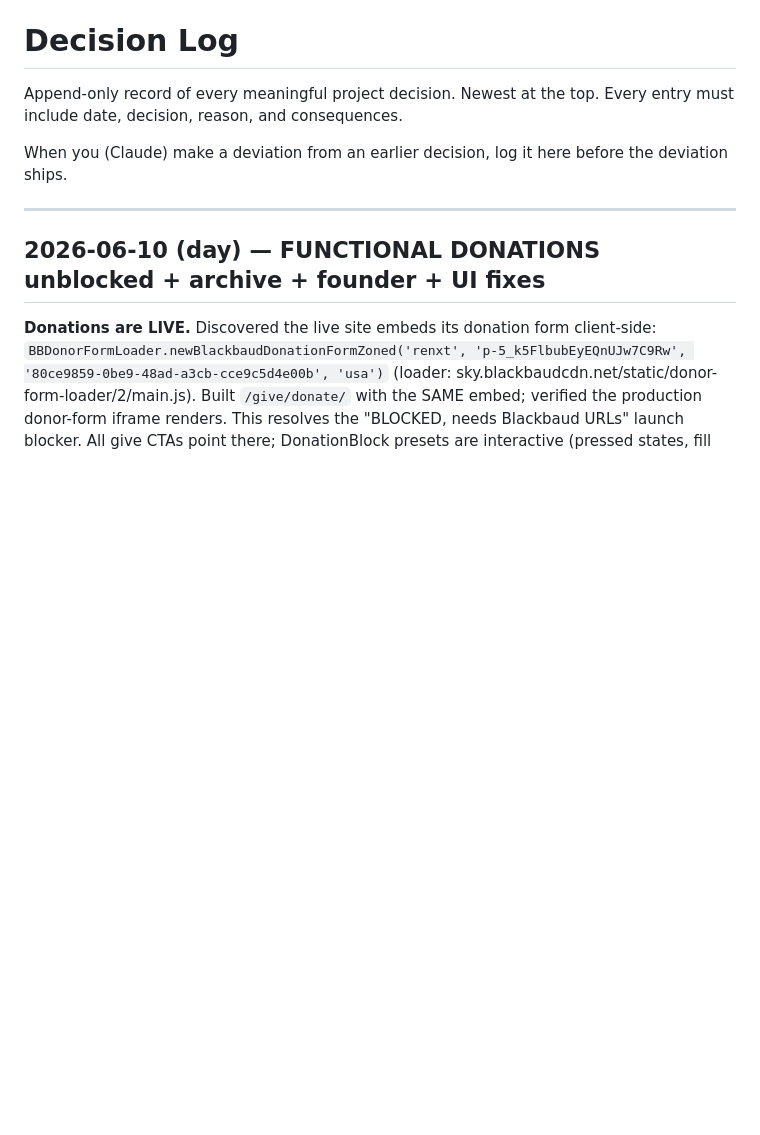
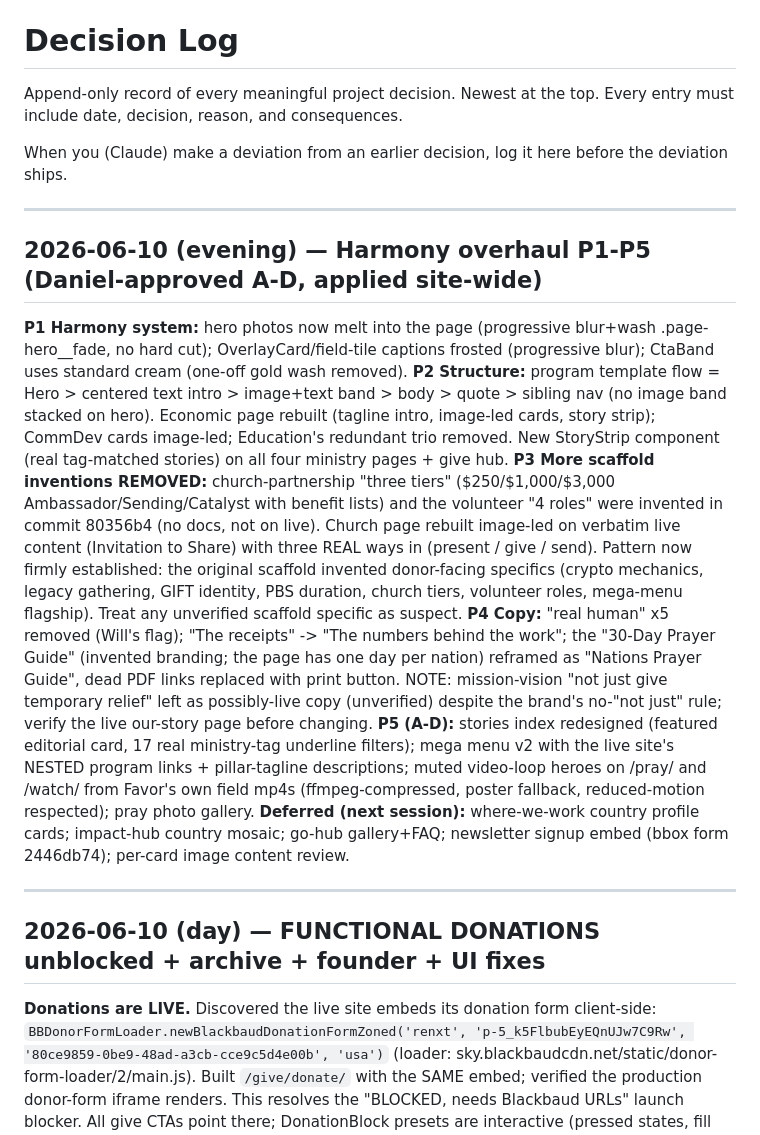
Before and after one commit to Favor-International/favor-astro, a Markdown page: docs/00-decisions/decision-log.md, the part around the change. Rendered like a GitHub page; blank space fills up the shorter version.

Commit message:
Log harmony overhaul P1-P5
Co-Authored-By: Claude Opus 4.8 <noreply@anthropic.com>

```diff
--- a/docs/00-decisions/decision-log.md
+++ b/docs/00-decisions/decision-log.md
@@ -5,6 +5,41 @@ top. Every entry must include date, decision, reason, and consequences.
 
 When you (Claude) make a deviation from an earlier decision, log it
 here before the deviation ships.
+
+---
+
+## 2026-06-10 (evening) — Harmony overhaul P1-P5 (Daniel-approved A-D, applied site-wide)
+
+**P1 Harmony system:** hero photos now melt into the page (progressive blur+wash
+.page-hero__fade, no hard cut); OverlayCard/field-tile captions frosted
+(progressive blur); CtaBand uses standard cream (one-off gold wash removed).
+**P2 Structure:** program template flow = Hero > centered text intro > image+text
+band > body > quote > sibling nav (no image band stacked on hero). Economic page
+rebuilt (tagline intro, image-led cards, story strip); CommDev cards image-led;
+Education's redundant trio removed. New StoryStrip component (real tag-matched
+stories) on all four ministry pages + give hub.
+**P3 More scaffold inventions REMOVED:** church-partnership "three tiers"
+($250/$1,000/$3,000 Ambassador/Sending/Catalyst with benefit lists) and the
+volunteer "4 roles" were invented in commit 80356b4 (no docs, not on live).
+Church page rebuilt image-led on verbatim live content (Invitation to Share)
+with three REAL ways in (present / give / send). Pattern now firmly established:
+the original scaffold invented donor-facing specifics (crypto mechanics, legacy
+gathering, GIFT identity, PBS duration, church tiers, volunteer roles, mega-menu
+flagship). Treat any unverified scaffold specific as suspect.
+**P4 Copy:** "real human" x5 removed (Will's flag); "The receipts" -> "The
+numbers behind the work"; the "30-Day Prayer Guide" (invented branding; the page
+has one day per nation) reframed as "Nations Prayer Guide", dead PDF links
+replaced with print button. NOTE: mission-vision "not just give temporary
+relief" left as possibly-live copy (unverified) despite the brand's no-"not
+just" rule; verify the live our-story page before changing.
+**P5 (A-D):** stories index redesigned (featured editorial card, 17 real
+ministry-tag underline filters); mega menu v2 with the live site's NESTED
+program links + pillar-tagline descriptions; muted video-loop heroes on /pray/
+and /watch/ from Favor's own field mp4s (ffmpeg-compressed, poster fallback,
+reduced-motion respected); pray photo gallery.
+**Deferred (next session):** where-we-work country profile cards; impact-hub
+country mosaic; go-hub gallery+FAQ; newsletter signup embed (bbox form
+2446db74); per-card image content review.
 
 ---
 
```
